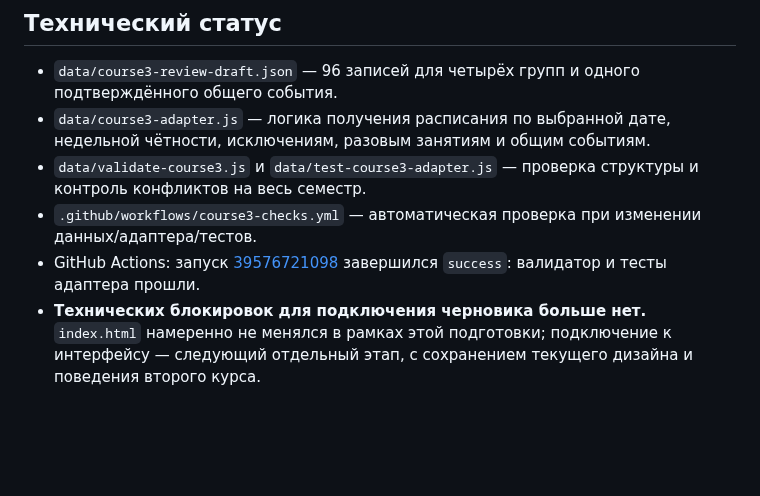
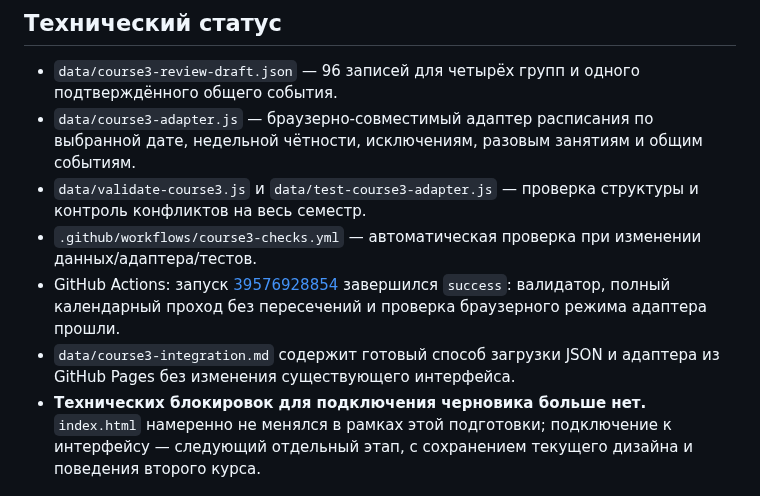
Before and after one commit to zastroblox-cmd/rta-schedule-miniapp, a Markdown page: data/course3-integration-audit.md, the part around the change. Drawn GitHub-style; blank space fills up the shorter version.

Commit message:
Record browser adapter readiness and successful integration tests

```diff
--- a/data/course3-integration-audit.md
+++ b/data/course3-integration-audit.md
@@ -38,8 +38,9 @@
 ## Технический статус
 
 - `data/course3-review-draft.json` — 96 записей для четырёх групп и одного подтверждённого общего события.
-- `data/course3-adapter.js` — логика получения расписания по выбранной дате, недельной чётности, исключениям, разовым занятиям и общим событиям.
+- `data/course3-adapter.js` — браузерно-совместимый адаптер расписания по выбранной дате, недельной чётности, исключениям, разовым занятиям и общим событиям.
 - `data/validate-course3.js` и `data/test-course3-adapter.js` — проверка структуры и контроль конфликтов на весь семестр.
 - `.github/workflows/course3-checks.yml` — автоматическая проверка при изменении данных/адаптера/тестов.
-- GitHub Actions: запуск [39576721098](https://github.com/zastroblox-cmd/rta-schedule-miniapp/actions/runs/39576721098) завершился `success`: валидатор и тесты адаптера прошли.
+- GitHub Actions: запуск [39576928854](https://github.com/zastroblox-cmd/rta-schedule-miniapp/actions/runs/39576928854) завершился `success`: валидатор, полный календарный проход без пересечений и проверка браузерного режима адаптера прошли.
+- `data/course3-integration.md` содержит готовый способ загрузки JSON и адаптера из GitHub Pages без изменения существующего интерфейса.
 - **Технических блокировок для подключения черновика больше нет.** `index.html` намеренно не менялся в рамках этой подготовки; подключение к интерфейсу — следующий отдельный этап, с сохранением текущего дизайна и поведения второго курса.
```
